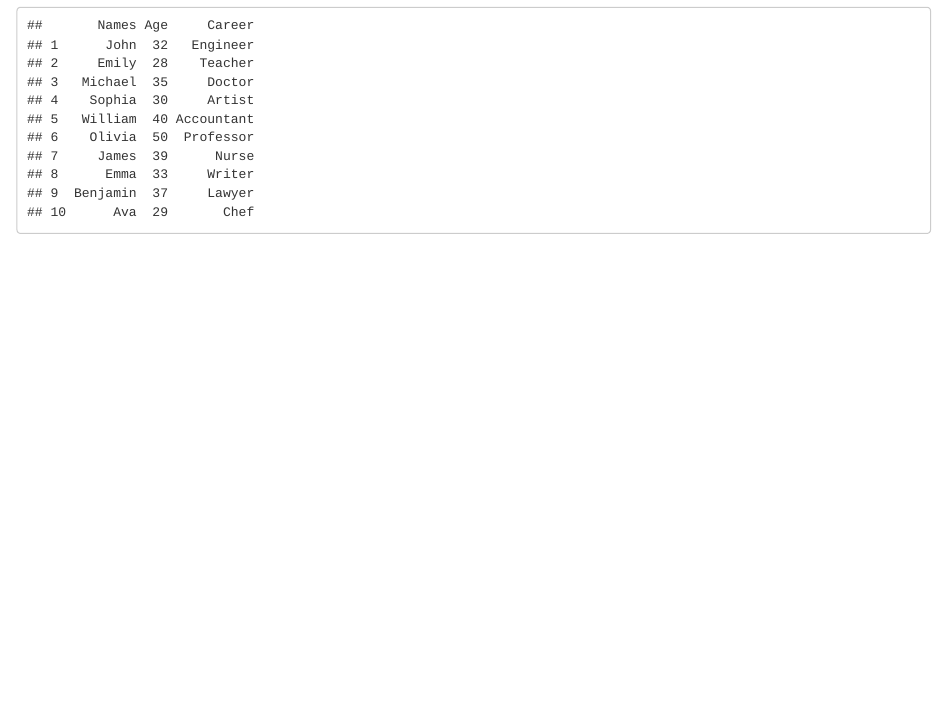
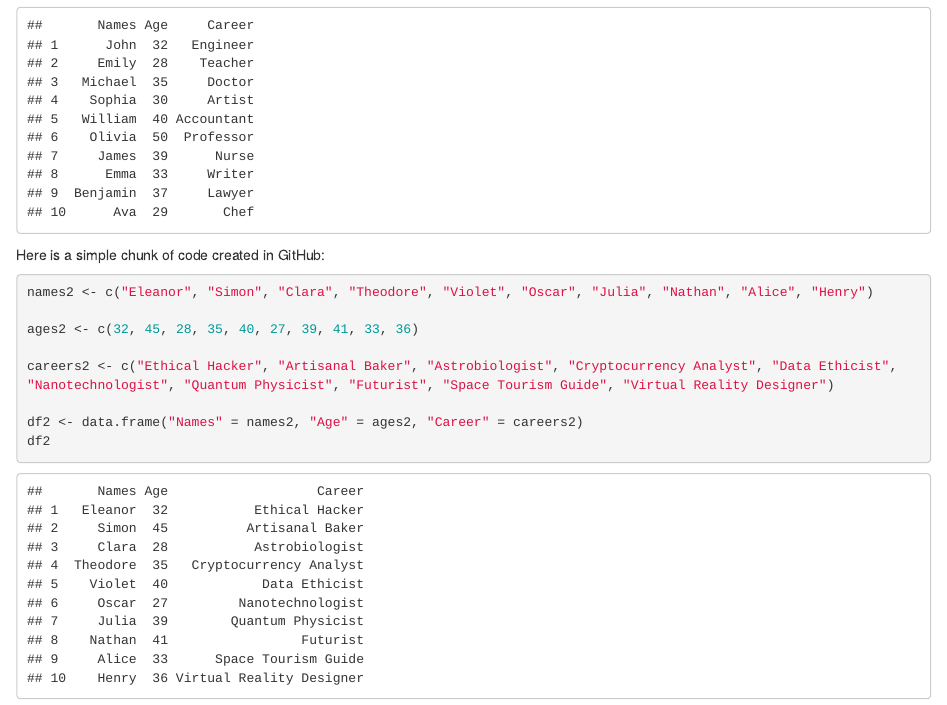
Before and after one commit to grantmatthai/lab-07, an R Markdown document (lab-07-pt2.Rmd): the page in a window 1100 px wide, from 350 px down. Rendered offline with R 4.5, knitr and Pandoc, with nearby package versions; drawn as R Markdown's standard HTML page in place of the format the file asks for.

Commit message:
Update lab-07-pt2.Rmd
added a new data frame

````diff
--- a/lab-07-pt2.Rmd
+++ b/lab-07-pt2.Rmd
@@ -16,9 +16,21 @@ names <- c("John", "Emily", "Michael", "Sophia", "William", "Olivia", "James", "
 
 ages <- c(32, 28, 35, 30, 40, 50, 39, 33, 37, 29)
 
-careers <- c("Engineer", "Teacher", "Doctor", "Artist", "Accountant",
-               "Professor", "Nurse", "Writer", "Lawyer", "Chef")
+careers <- c("Engineer", "Teacher", "Doctor", "Artist", "Accountant", "Professor", "Nurse", "Writer", "Lawyer", "Chef")
 
 df <- data.frame("Names" = names, "Age" = ages, "Career" = careers)
 df
 ```
+
+Here is a simple chunk of code created in GitHub:
+
+```{r}
+names2 <- c("Eleanor", "Simon", "Clara", "Theodore", "Violet", "Oscar", "Julia", "Nathan", "Alice", "Henry")
+
+ages2 <- c(32, 45, 28, 35, 40, 27, 39, 41, 33, 36)
+
+careers2 <- c("Ethical Hacker", "Artisanal Baker", "Astrobiologist", "Cryptocurrency Analyst", "Data Ethicist", "Nanotechnologist", "Quantum Physicist", "Futurist", "Space Tourism Guide", "Virtual Reality Designer")
+
+df2 <- data.frame("Names" = names2, "Age" = ages2, "Career" = careers2)
+df2
+```
````
